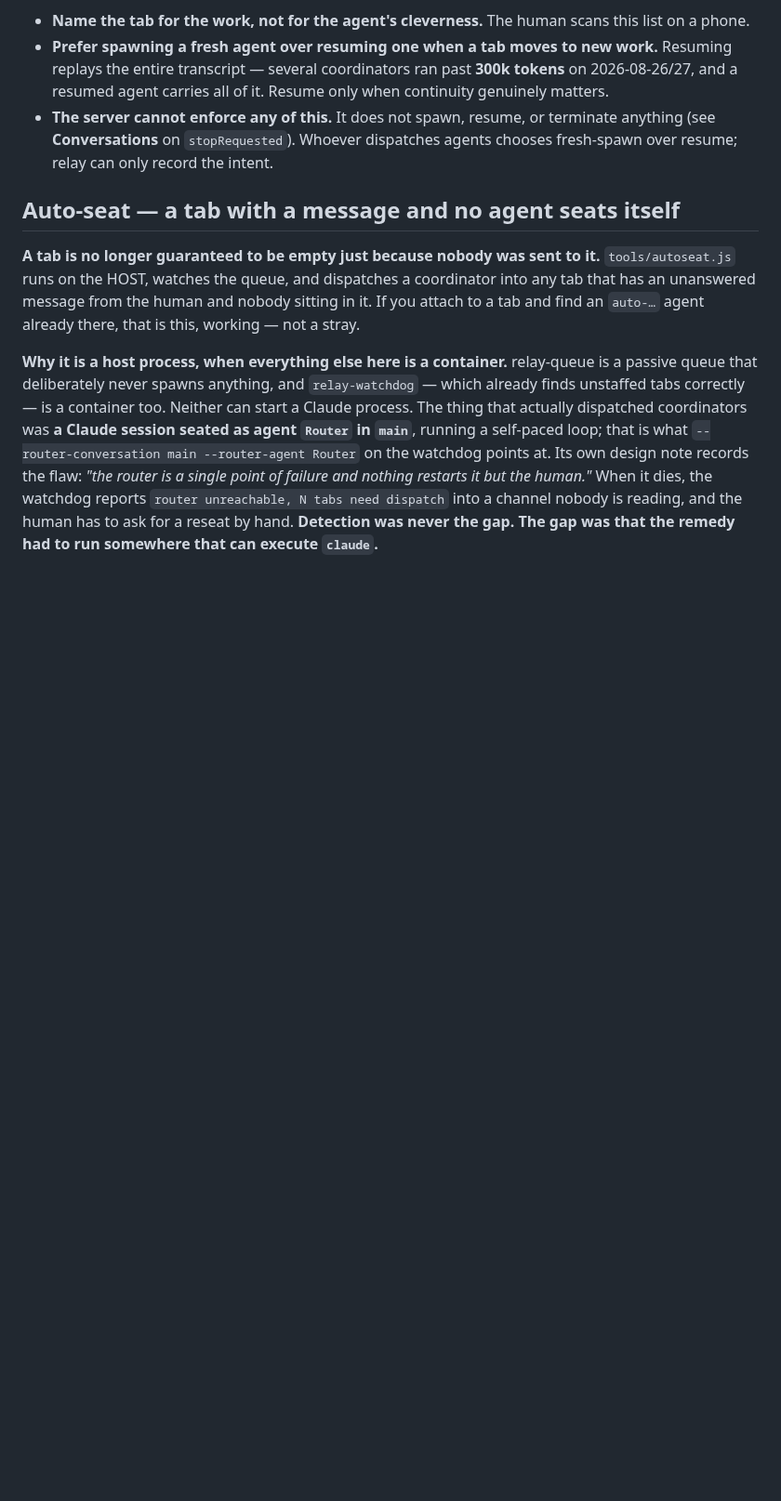
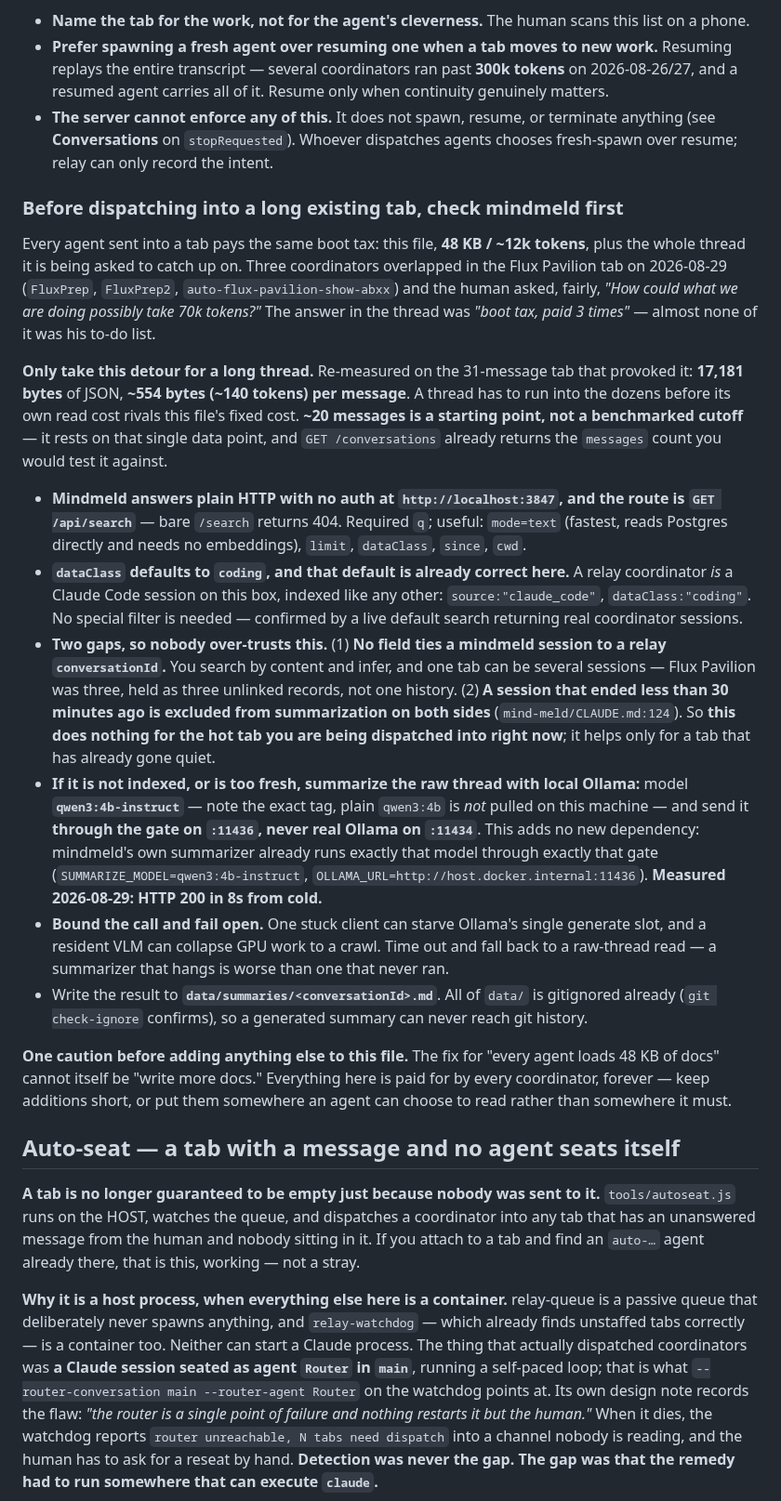
Before and after one commit to redaphid/relay-queue, a Markdown page: COORDINATOR.md, the part around one of its changes. Shown at 93% size. Rendered like a GitHub page; blank space fills up the shorter version.

Commit message:
Record the two answers from 2026-08-29, so neither is researched twice
Both were open questions in HANDOFF.md Part 2, which was written as a proposal
and explicitly not applied. Every number below was re-measured against this
machine today rather than carried over.

First: an external "ping relay every 5 minutes to keep it alive" would
accomplish nothing, and the reason is worth keeping so nobody builds it.
Relay's own maintenance runs on setInterval every WATCH_TICK_MS (15s), calling
sweepVacantChairs() and nudgeStalePending() with no dependency on anyone
hitting a route - a 5-minute ping is 20x less frequent than what already
happens. The vikunja-reminders sidecar is the closest existing thing and is
narrower than it looks: it posts to one hardcoded conversation id.

Second: a mindmeld-first context load before dispatching into a long tab,
with both of its real limits stated rather than glossed - nothing links a
mindmeld session to a relay conversationId, and a session under 30 minutes
old is excluded from summarization, so this does nothing for the hot tab a
coordinator is being dispatched into right now.

Deliberately left out: the Vikunja webhook event taxonomy, which needs an auth
token to read from the API and which this pass could not confirm firsthand.
The conclusion does not rest on it. The ~20-message threshold is kept but
labelled as one data point rather than a benchmark, because that is what it is.

The Ollama leg is no longer theoretical: a real generate through the gate on
:11436 answered HTTP 200 in 8s from cold, which HANDOFF deliberately never
tested.

Co-Authored-By: Claude Opus 5 (1M context) <noreply@anthropic.com>

```diff
--- a/COORDINATOR.md
+++ b/COORDINATOR.md
@@ -120,6 +130,21 @@ On 2026-08-27 a router gave every coordinator that night its own tab — Configu
 - **Name the tab for the work, not for the agent's cleverness.** The human scans this list on a phone.
 - **Prefer spawning a fresh agent over resuming one when a tab moves to new work.** Resuming replays the entire transcript — several coordinators ran past **300k tokens** on 2026-08-26/27, and a resumed agent carries all of it. Resume only when continuity genuinely matters.
 - **The server cannot enforce any of this.** It does not spawn, resume, or terminate anything (see **Conversations** on `stopRequested`). Whoever dispatches agents chooses fresh-spawn over resume; relay can only record the intent.
+
+### Before dispatching into a long existing tab, check mindmeld first
+
+Every agent sent into a tab pays the same boot tax: this file, **48 KB / ~12k tokens**, plus the whole thread it is being asked to catch up on. Three coordinators overlapped in the Flux Pavilion tab on 2026-08-29 (`FluxPrep`, `FluxPrep2`, `auto-flux-pavilion-show-abxx`) and the human asked, fairly, *"How could what we are doing possibly take 70k tokens?"* The answer in the thread was *"boot tax, paid 3 times"* — almost none of it was his to-do list.
+
+**Only take this detour for a long thread.** Re-measured on the 31-message tab that provoked it: **17,181 bytes** of JSON, **~554 bytes (~140 tokens) per message**. A thread has to run into the dozens before its own read cost rivals this file's fixed cost. **~20 messages is a starting point, not a benchmarked cutoff** — it rests on that single data point, and `GET /conversations` already returns the `messages` count you would test it against.
+
+- **Mindmeld answers plain HTTP with no auth at `http://localhost:3847`, and the route is `GET /api/search`** — bare `/search` returns 404. Required `q`; useful: `mode=text` (fastest, reads Postgres directly and needs no embeddings), `limit`, `dataClass`, `since`, `cwd`.
+- **`dataClass` defaults to `coding`, and that default is already correct here.** A relay coordinator *is* a Claude Code session on this box, indexed like any other: `source:"claude_code"`, `dataClass:"coding"`. No special filter is needed — confirmed by a live default search returning real coordinator sessions.
+- **Two gaps, so nobody over-trusts this.** (1) **No field ties a mindmeld session to a relay `conversationId`.** You search by content and infer, and one tab can be several sessions — Flux Pavilion was three, held as three unlinked records, not one history. (2) **A session that ended less than 30 minutes ago is excluded from summarization on both sides** (`mind-meld/CLAUDE.md:124`). So **this does nothing for the hot tab you are being dispatched into right now**; it helps only for a tab that has already gone quiet.
+- **If it is not indexed, or is too fresh, summarize the raw thread with local Ollama:** model **`qwen3:4b-instruct`** — note the exact tag, plain `qwen3:4b` is *not* pulled on this machine — and send it **through the gate on `:11436`, never real Ollama on `:11434`**. This adds no new dependency: mindmeld's own summarizer already runs exactly that model through exactly that gate (`SUMMARIZE_MODEL=qwen3:4b-instruct`, `OLLAMA_URL=http://host.docker.internal:11436`). **Measured 2026-08-29: HTTP 200 in 8s from cold.**
+- **Bound the call and fail open.** One stuck client can starve Ollama's single generate slot, and a resident VLM can collapse GPU work to a crawl. Time out and fall back to a raw-thread read — a summarizer that hangs is worse than one that never ran.
+- Write the result to **`data/summaries/<conversationId>.md`**. All of `data/` is gitignored already (`git check-ignore` confirms), so a generated summary can never reach git history.
+
+**One caution before adding anything else to this file.** The fix for "every agent loads 48 KB of docs" cannot itself be "write more docs." Everything here is paid for by every coordinator, forever — keep additions short, or put them somewhere an agent can choose to read rather than somewhere it must.
 
 ## Auto-seat — a tab with a message and no agent seats itself
 
```
Also changed, not shown: other parts of COORDINATOR.md (+10 -0 lines).
